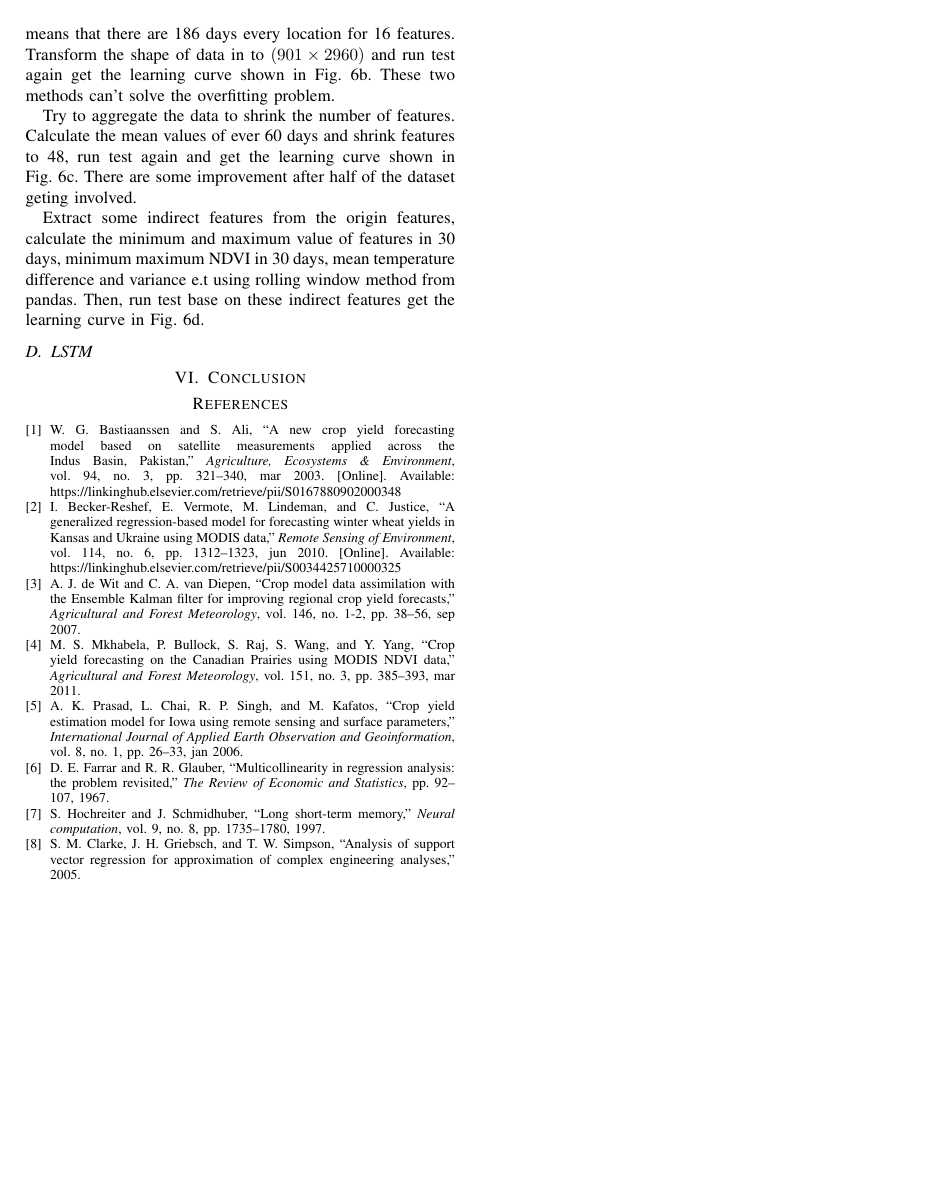
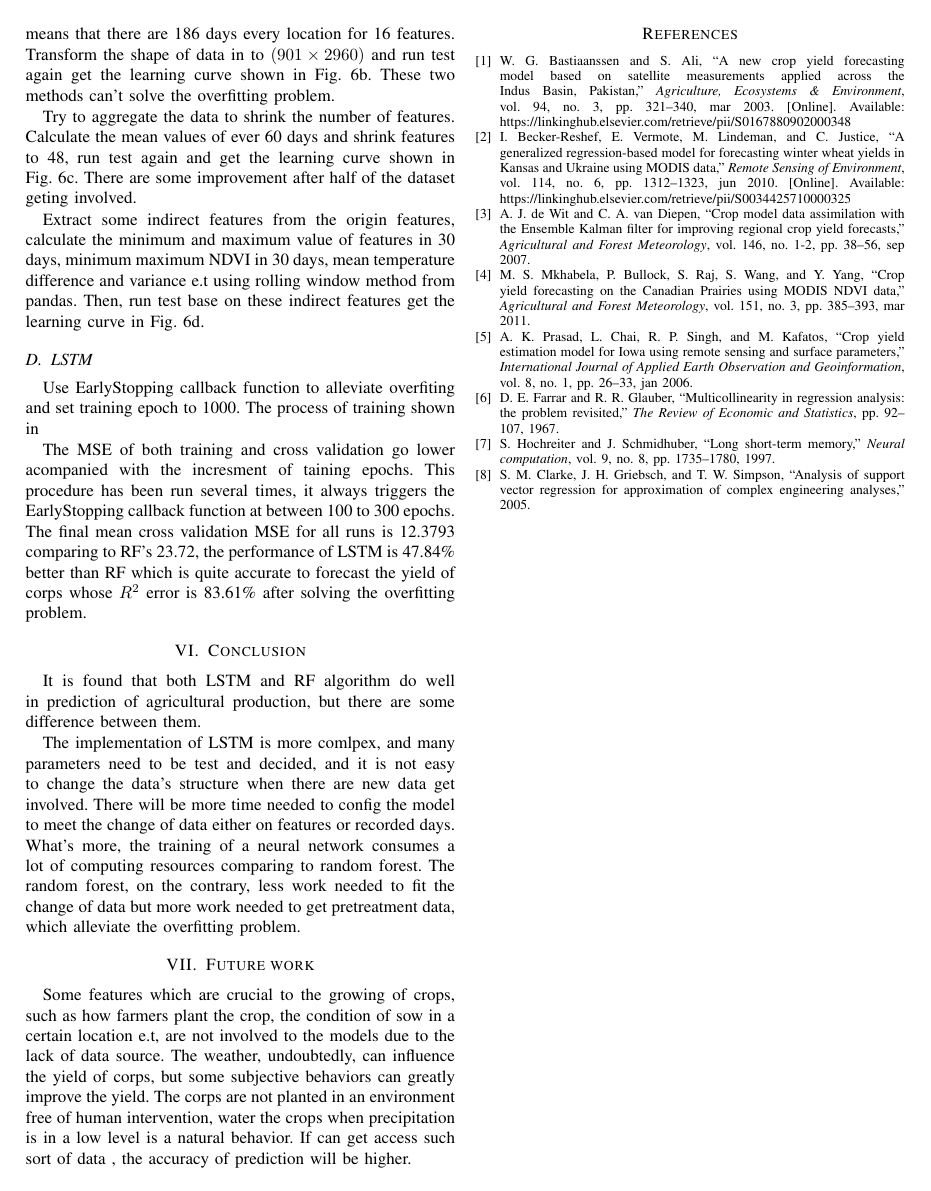
Before and after one commit to aoba98/bishe, a LaTeX paper (Latex/conference_101719.tex): page 5 of 5 before the commit and page 5 of 6 after it. Compiled offline with pdfLaTeX; a missing font is replaced by an installed copy or a similar font; a LaTeX package or settings file that is missing is left out.

Commit message:
丢失数据恢复

```diff
--- a/Latex/conference_101719.tex
+++ b/Latex/conference_101719.tex
@@ -298,3 +298,4 @@ Try to aggregate the data to shrink the number of features. Calculate the mean v
 Extract some indirect features from the origin features, calculate the minimum and maximum value of features in 30 days, minimum maximum NDVI in 30 days, mean temperature difference and variance e.t using rolling window method from pandas. Then, run test base on these indirect features get the learning curve in Fig.~\ref{cv4}.
 
 \subsection{LSTM}
+Use EarlyStopping callback function to alleviate overfiting and set training epoch to 1000. The process of training shown in %Fig.~\ref{fig:train}.
@@ -301,8 +306,15 @@ Extract some indirect features from the origin features, calculate the minimum a
+  \label{fig:train}
+\end{figure*}
+
+The MSE of both training and cross validation go lower acompanied with the incresment of taining epochs. This procedure has been run several times, it always triggers the EarlyStopping callback function at between 100 to 300 epochs. The final mean cross validation MSE for all runs is 12.3793 comparing to RF's 23.72, the performance of LSTM is 47.84\% better than RF which is quite accurate to forecast the yield of corps whose $R^2$ error is 83.61\% after solving the overfitting problem.
 
 \section{Conclusion}
+It is found that both LSTM and RF algorithm do well in prediction of agricultural production, but there are some difference between them.
 
+The implementation of LSTM is more comlpex, and many parameters need to be test and decided, and it is not easy to change the data's structure when there are new data get involved. There will be more time needed to config the model to meet the change of data either on features or recorded days. What's more, the training of a neural network consumes a lot of computing resources comparing to random forest. The random forest, on the contrary, less work needed to fit the change of data but more work needed to get pretreatment data, which alleviate the overfitting problem.
 
-% \section*{References}
+\section{Future work}
+Some features which are crucial to the growing of crops, such as how farmers plant the crop, the condition of sow in a certain location e.t, are not involved to the models due to the lack of data source. The weather, undoubtedly, can influence the yield of corps, but some subjective behaviors can greatly improve the yield. The corps are not planted in an environment free of human intervention, water the crops when precipitation is in a low level is a natural behavior. If can get access such sort of data , the accuracy of prediction will be higher.
 
 \bibliographystyle{IEEEtran}
 \bibliography{IEEEabrv,reference}
```
Also changed, not shown: Latex/conference_101719.pdf, Latex/conference_101719.tex (4 more changed lines).
